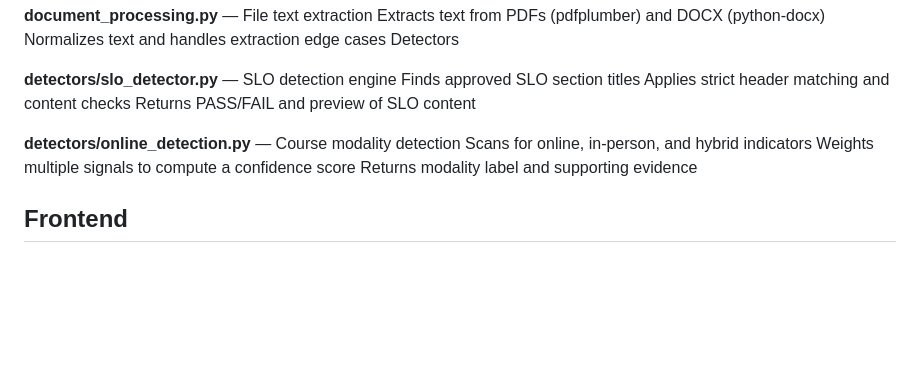
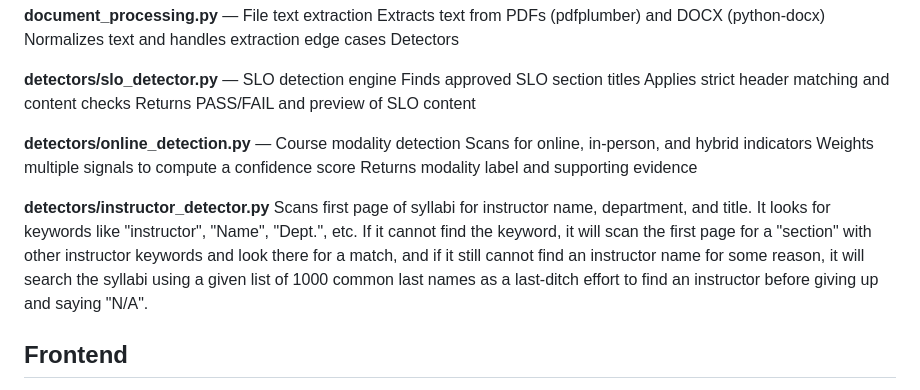
Before and after one commit to anuroopjajoba3/WILDCATCHER-SYLLABUS-CHECKER, a Markdown page: README.md, the part around the change. Drawn GitHub-style; blank space fills up the shorter version.

Commit message:
added documentation about the function to the README

```diff
--- a/README.md
+++ b/README.md
@@ -74,6 +74,9 @@ Scans for online, in-person, and hybrid indicators
 Weights multiple signals to compute a confidence score
 Returns modality label and supporting evidence
 
+**detectors/instructor_detector.py**
+Scans first page of syllabi for instructor name, department, and title. It looks for keywords like "instructor", "Name", "Dept.", etc. If it cannot find the keyword, it will scan the first page for  a "section" with other instructor keywords and look there for a match, and if it still cannot find an instructor name for some reason, it will search the syllabi using a given list of 1000 common last names as a last-ditch effort to find an instructor before giving up and saying "N/A".
+
 ## Frontend
 
 **templates/index.html** — User interface
```
